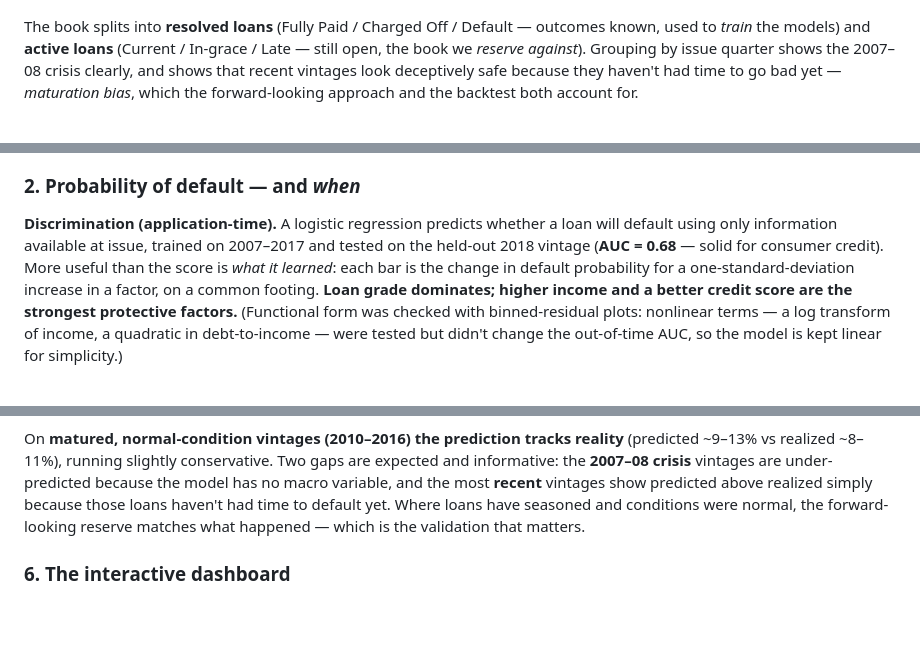
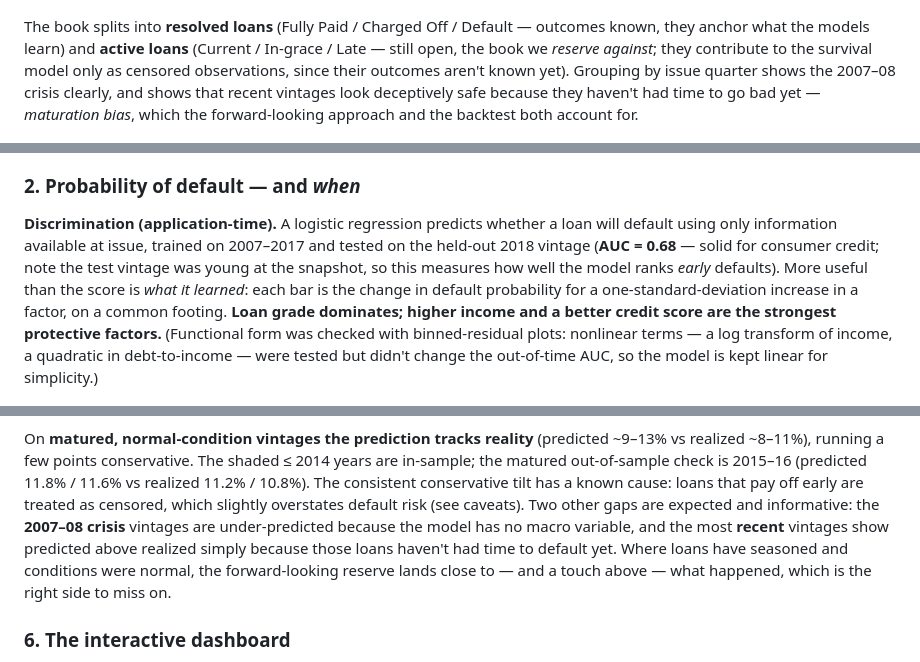
Before and after one commit to TheHoodedPortal/Lending-Club-Credit-Risk, a Markdown page: README.md, 3 parts joined by grey strips. Drawn GitHub-style; blank space fills up the shorter version.

```diff
--- a/README.md
+++ b/README.md
@@ -58,13 +58,13 @@ A loan is labelled **delinquent** if its status is `Late (31–120 days)`, `Defa
 
 ![Delinquency rate by loan grade](output/figures/delinquency_by_grade.png)
 
-The book splits into **resolved loans** (Fully Paid / Charged Off / Default — outcomes known, used to *train* the models) and **active loans** (Current / In-grace / Late — still open, the book we *reserve against*). Grouping by issue quarter shows the 2007–08 crisis clearly, and shows that recent vintages look deceptively safe because they haven't had time to go bad yet — *maturation bias*, which the forward-looking approach and the backtest both account for.
+The book splits into **resolved loans** (Fully Paid / Charged Off / Default — outcomes known, they anchor what the models learn) and **active loans** (Current / In-grace / Late — still open, the book we *reserve against*; they contribute to the survival model only as censored observations, since their outcomes aren't known yet). Grouping by issue quarter shows the 2007–08 crisis clearly, and shows that recent vintages look deceptively safe because they haven't had time to go bad yet — *maturation bias*, which the forward-looking approach and the backtest both account for.
 
 ![Delinquency by issue cohort and grade](output/figures/vintage_curves_by_grade.png)
 
 ### 2. Probability of default — and *when*
 
-**Discrimination (application-time).** A logistic regression predicts whether a loan will default using only information available at issue, trained on 2007–2017 and tested on the held-out 2018 vintage (**AUC = 0.68** — solid for consumer credit). More useful than the score is *what it learned*: each bar is the change in default probability for a one-standard-deviation increase in a factor, on a common footing. **Loan grade dominates; higher income and a better credit score are the strongest protective factors.** (Functional form was checked with binned-residual plots: nonlinear terms — a log transform of income, a quadratic in debt-to-income — were tested but didn't change the out-of-time AUC, so the model is kept linear for simplicity.)
+**Discrimination (application-time).** A logistic regression predicts whether a loan will default using only information available at issue, trained on 2007–2017 and tested on the held-out 2018 vintage (**AUC = 0.68** — solid for consumer credit; note the test vintage was young at the snapshot, so this measures how well the model ranks *early* defaults). More useful than the score is *what it learned*: each bar is the change in default probability for a one-standard-deviation increase in a factor, on a common footing. **Loan grade dominates; higher income and a better credit score are the strongest protective factors.** (Functional form was checked with binned-residual plots: nonlinear terms — a log transform of income, a quadratic in debt-to-income — were tested but didn't change the out-of-time AUC, so the model is kept linear for simplicity.)
 
 ![What drives a borrower to default](output/figures/marginal_effects.png)
 
@@ -111,7 +111,7 @@ The honest test: train the models on a **past slice** (loans issued ≤ 2014), t
 
 ![Backtest: predicted vs realized loss by vintage](output/figures/ecl_backtest.png)
 
-On **matured, normal-condition vintages (2010–2016) the prediction tracks reality** (predicted ~9–13% vs realized ~8–11%), running slightly conservative. Two gaps are expected and informative: the **2007–08 crisis** vintages are under-predicted because the model has no macro variable, and the most **recent** vintages show predicted above realized simply because those loans haven't had time to default yet. Where loans have seasoned and conditions were normal, the forward-looking reserve matches what happened — which is the validation that matters.
+On **matured, normal-condition vintages the prediction tracks reality** (predicted ~9–13% vs realized ~8–11%), running a few points conservative. The shaded ≤ 2014 years are in-sample; the matured out-of-sample check is 2015–16 (predicted 11.8% / 11.6% vs realized 11.2% / 10.8%). The consistent conservative tilt has a known cause: loans that pay off early are treated as censored, which slightly overstates default risk (see caveats). Two other gaps are expected and informative: the **2007–08 crisis** vintages are under-predicted because the model has no macro variable, and the most **recent** vintages show predicted above realized simply because those loans haven't had time to default yet. Where loans have seasoned and conditions were normal, the forward-looking reserve lands close to — and a touch above — what happened, which is the right side to miss on.
 
 ### 6. The interactive dashboard
 
```
Also changed, not shown: other parts of README.md (+13 -12 lines), output/figures/ecl_backtest.png, output/figures/ecl_by_grade.png, output/figures/ecl_stress.png, 5 other files.
